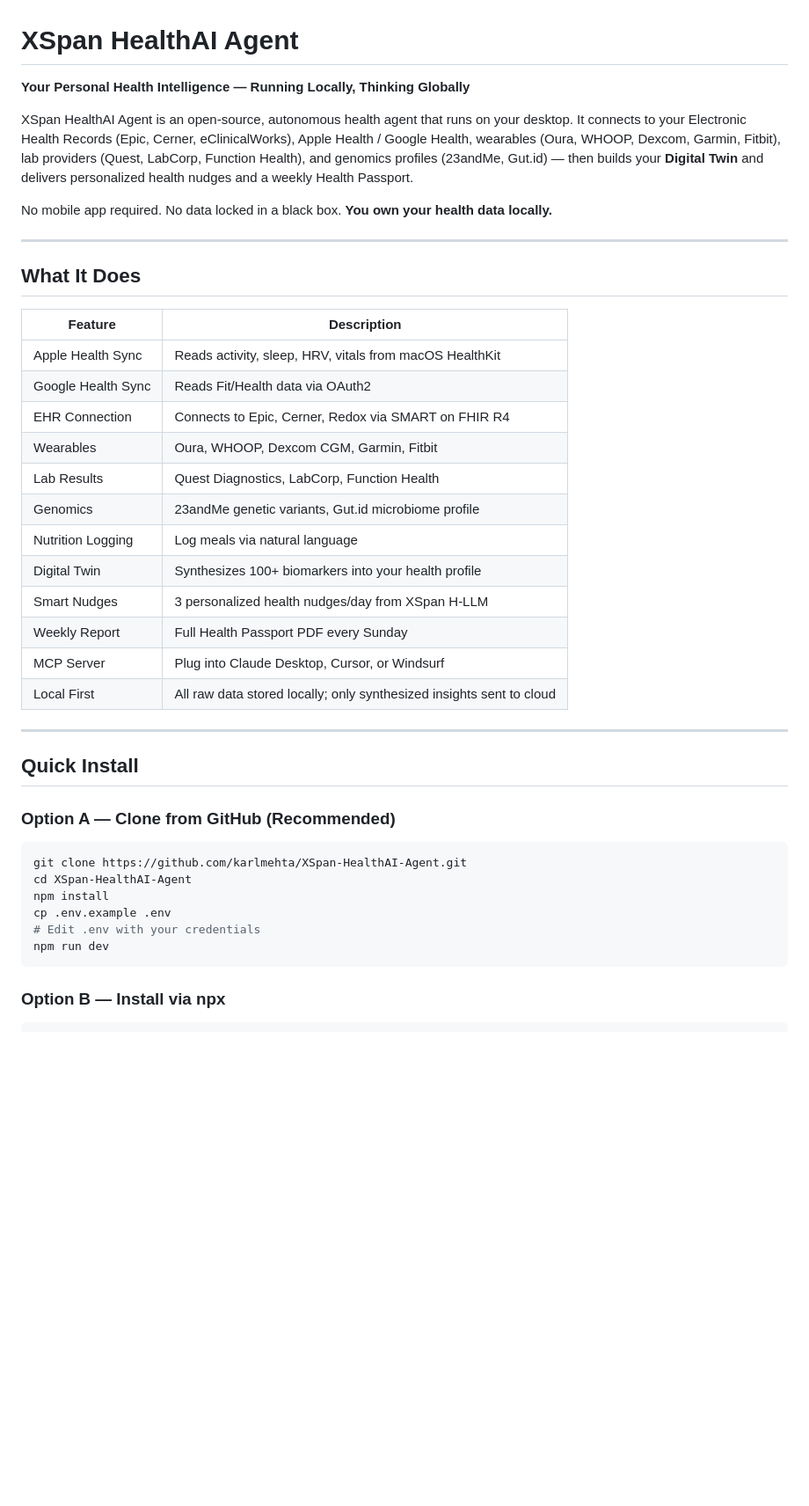
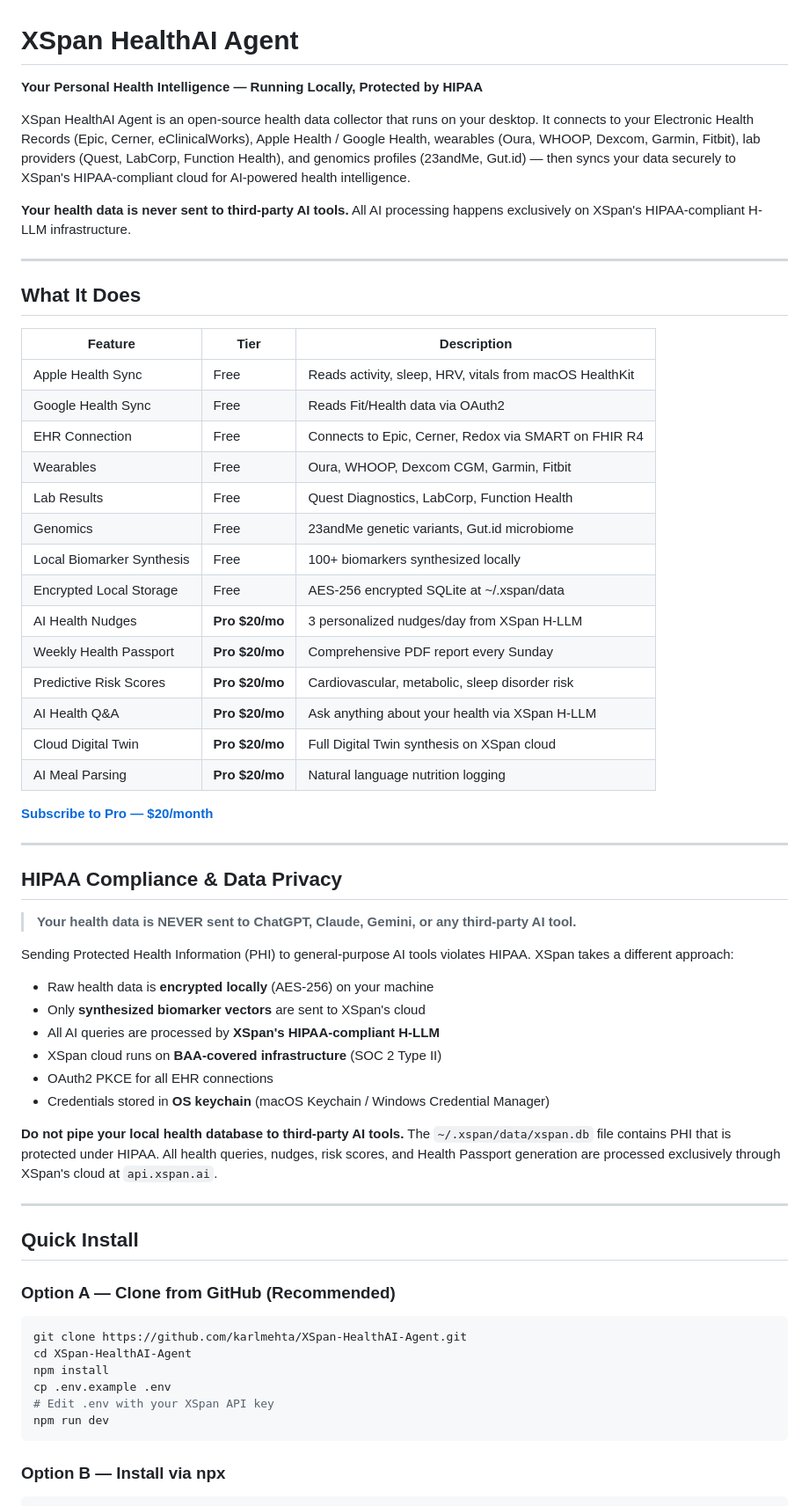
Before and after one commit to karlmehta/XSpan-HealthAI-Agent, a Markdown page: README.md, the part around one of its changes. Shown at 88% size. GitHub-like rendering; blank space fills up the shorter version.

````diff
--- a/README.md
+++ b/README.md
@@ -1,29 +1,50 @@
 # XSpan HealthAI Agent
 
-**Your Personal Health Intelligence — Running Locally, Thinking Globally**
+**Your Personal Health Intelligence — Running Locally, Protected by HIPAA**
 
-XSpan HealthAI Agent is an open-source, autonomous health agent that runs on your desktop. It connects to your Electronic Health Records (Epic, Cerner, eClinicalWorks), Apple Health / Google Health, wearables (Oura, WHOOP, Dexcom, Garmin, Fitbit), lab providers (Quest, LabCorp, Function Health), and genomics profiles (23andMe, Gut.id) — then builds your **Digital Twin** and delivers personalized health nudges and a weekly Health Passport.
+XSpan HealthAI Agent is an open-source health data collector that runs on your desktop. It connects to your Electronic Health Records (Epic, Cerner, eClinicalWorks), Apple Health / Google Health, wearables (Oura, WHOOP, Dexcom, Garmin, Fitbit), lab providers (Quest, LabCorp, Function Health), and genomics profiles (23andMe, Gut.id) — then syncs your data securely to XSpan's HIPAA-compliant cloud for AI-powered health intelligence.
 
-No mobile app required. No data locked in a black box. **You own your health data locally.**
+**Your health data is never sent to third-party AI tools.** All AI processing happens exclusively on XSpan's HIPAA-compliant H-LLM infrastructure.
 
 ---
 
 ## What It Does
 
-| Feature | Description |
-|---|---|
-| Apple Health Sync | Reads activity, sleep, HRV, vitals from macOS HealthKit |
-| Google Health Sync | Reads Fit/Health data via OAuth2 |
-| EHR Connection | Connects to Epic, Cerner, Redox via SMART on FHIR R4 |
-| Wearables | Oura, WHOOP, Dexcom CGM, Garmin, Fitbit |
-| Lab Results | Quest Diagnostics, LabCorp, Function Health |
-| Genomics | 23andMe genetic variants, Gut.id microbiome profile |
-| Nutrition Logging | Log meals via natural language |
-| Digital Twin | Synthesizes 100+ biomarkers into your health profile |
-| Smart Nudges | 3 personalized health nudges/day from XSpan H-LLM |
-| Weekly Report | Full Health Passport PDF every Sunday |
-| MCP Server | Plug into Claude Desktop, Cursor, or Windsurf |
-| Local First | All raw data stored locally; only synthesized insights sent to cloud |
+| Feature | Tier | Description |
+|---|---|---|
+| Apple Health Sync | Free | Reads activity, sleep, HRV, vitals from macOS HealthKit |
+| Google Health Sync | Free | Reads Fit/Health data via OAuth2 |
+| EHR Connection | Free | Connects to Epic, Cerner, Redox via SMART on FHIR R4 |
+| Wearables | Free | Oura, WHOOP, Dexcom CGM, Garmin, Fitbit |
+| Lab Results | Free | Quest Diagnostics, LabCorp, Function Health |
+| Genomics | Free | 23andMe genetic variants, Gut.id microbiome |
+| Local Biomarker Synthesis | Free | 100+ biomarkers synthesized locally |
+| Encrypted Local Storage | Free | AES-256 encrypted SQLite at ~/.xspan/data |
+| AI Health Nudges | **Pro $20/mo** | 3 personalized nudges/day from XSpan H-LLM |
+| Weekly Health Passport | **Pro $20/mo** | Comprehensive PDF report every Sunday |
+| Predictive Risk Scores | **Pro $20/mo** | Cardiovascular, metabolic, sleep disorder risk |
+| AI Health Q&A | **Pro $20/mo** | Ask anything about your health via XSpan H-LLM |
+| Cloud Digital Twin | **Pro $20/mo** | Full Digital Twin synthesis on XSpan cloud |
+| AI Meal Parsing | **Pro $20/mo** | Natural language nutrition logging |
+
+**[Subscribe to Pro — $20/month](https://buy.stripe.com/test_dRmdR90Ei2iO3CFf3LgnK00)**
+
+---
+
+## HIPAA Compliance & Data Privacy
+
+> **Your health data is NEVER sent to ChatGPT, Claude, Gemini, or any third-party AI tool.**
+
+Sending Protected Health Information (PHI) to general-purpose AI tools violates HIPAA. XSpan takes a different approach:
+
+- Raw health data is **encrypted locally** (AES-256) on your machine
+- Only **synthesized biomarker vectors** are sent to XSpan's cloud
+- All AI queries are processed by **XSpan's HIPAA-compliant H-LLM**
+- XSpan cloud runs on **BAA-covered infrastructure** (SOC 2 Type II)
+- OAuth2 PKCE for all EHR connections
+- Credentials stored in **OS keychain** (macOS Keychain / Windows Credential Manager)
+
+**Do not pipe your local health database to third-party AI tools.** The `~/.xspan/data/xspan.db` file contains PHI that is protected under HIPAA. All health queries, nudges, risk scores, and Health Passport generation are processed exclusively through XSpan's cloud at `api.xspan.ai`.
 
 ---
 
@@ -35,7 +56,7 @@ git clone https://github.com/karlmehta/XSpan-HealthAI-Agent.git
 cd XSpan-HealthAI-Agent
 npm install
 cp .env.example .env
-# Edit .env with your credentials
+# Edit .env with your XSpan API key
 npm run dev
 ```
 
````
Also changed, not shown: other parts of README.md (+46 -86 lines), docs/MCP_SETUP.md (deleted, +0 -124 lines).
